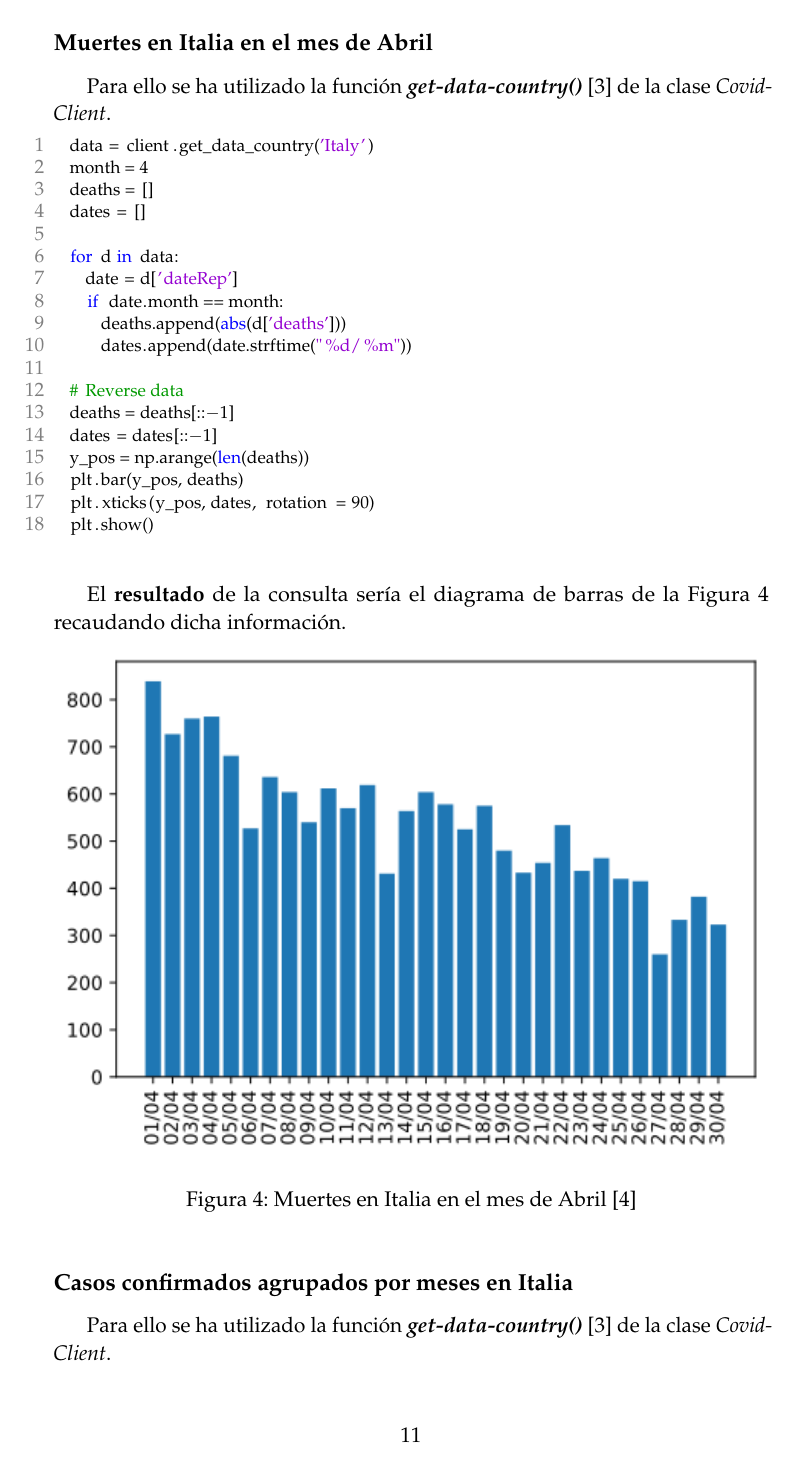
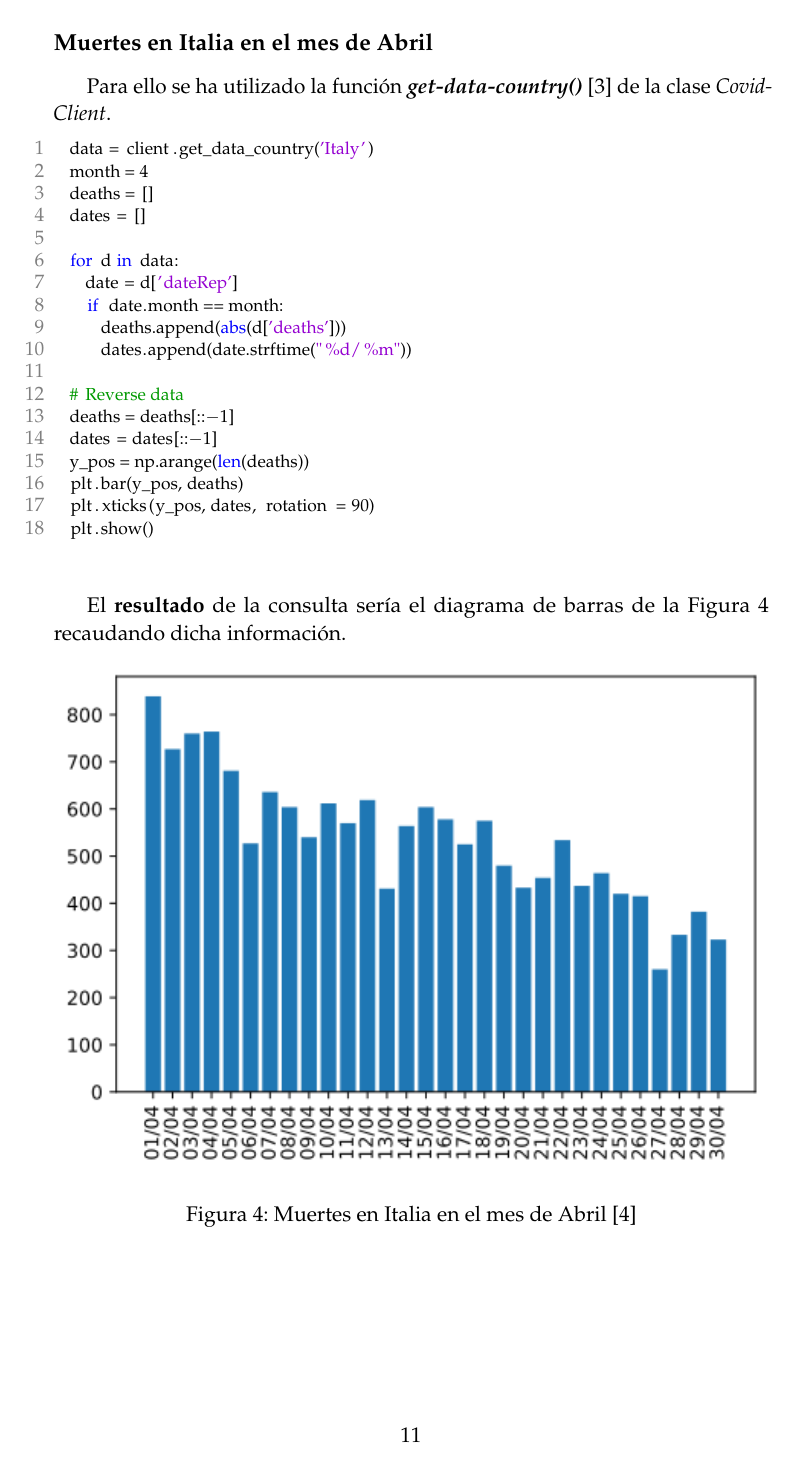
Before and after one commit to dcamunas/bigdata-covid19, a LaTeX document (Documentacion/main.tex): page 11 of 15. The pictures show the PDF file Documentacion/main.pdf that the author committed with the source.

Commit message:
Modificada documentacion

```diff
--- a/Documentacion/main.tex
+++ b/Documentacion/main.tex
@@ -408,7 +408,7 @@ El \textbf{resultado} de la consulta sería el diagrama de barras de la Figura \
 	\label{fig:spain-march}
 \end{figure}
 
-
+\newpage
 \subsection*{Muertes en Italia en el mes de Abril}
 Para ello se ha utilizado la función \textit{\textbf{get-data-country()}} \cite{jupyter} de la clase \textit{CovidClient}.
 
@@ -443,7 +443,7 @@ El \textbf{resultado} de la consulta sería el diagrama de barras de la Figura \
 	\label{fig:eeuu}
 \end{figure}
 
-
+\newpage
 \subsection*{Casos confirmados agrupados por meses en Italia}
 Para ello se ha utilizado la función \textit{\textbf{get-data-country()}} \cite{jupyter} de la clase \textit{CovidClient}.
 
@@ -465,7 +465,7 @@ El \textbf{resultado} de la consulta sería el diagrama de barras de la Figura \
 
 \begin{figure}[h!]
 	\centering
-	\includegraphics[width=\linewidth]{italy-months.png}
+	\includegraphics[width=10cm]{italy-months.png}
 	\caption{Casos confirmados agrupados por meses en Italia. \cite{matplotlib}}
 	\label{fig:italy}
 \end{figure}
@@ -490,7 +490,7 @@ El \textbf{resultado} de la consulta sería el diagrama de barras de la Figura \
 
 \begin{figure}[h!]
 	\centering
-	\includegraphics[width=12cm]{eeuu-plait.png}
+	\includegraphics[width=9cm]{eeuu-plait.png}
 	\caption{Porcentaje de casos en Estados Unidos respecto al resto del mundo. \cite{matplotlib}}
 	\label{fig:eeuu-plait}
 \end{figure}
@@ -519,10 +519,11 @@ Para ello se ha utilizado la función \textit{\textbf{get-total-cases-country()}
 \end{lstlisting}
 
 El \textbf{resultado} de la consulta sería el diagrama de barras de la Figura \ref{fig:italy} recaudando dicha información.
+\clearpage
 
 \begin{figure}[h!]
 	\centering
-	\includegraphics[width=12cm]{europe-plait.png}
+	\includegraphics[width=8.5cm]{europe-plait.png}
 	\caption{Porcentaje de casos de los tres países europeos más afectados. \cite{matplotlib}}
 	\label{fig:europe-plait}
 \end{figure}
@@ -551,7 +552,7 @@ El \textbf{resultado} de la consulta sería el diagrama de barras de la Figura \
 
 \begin{figure}[h!]
 	\centering
-	\includegraphics[width=10cm]{world-plait.png}
+	\includegraphics[width=8cm]{world-plait.png}
 	\caption{Porcentaje de muertes de los tres países más afectados en el mundo. \cite{matplotlib}}
 	\label{fig:world-plait}
 \end{figure}
```
Also changed, not shown: Documentacion/main.pdf, 3 other files.
